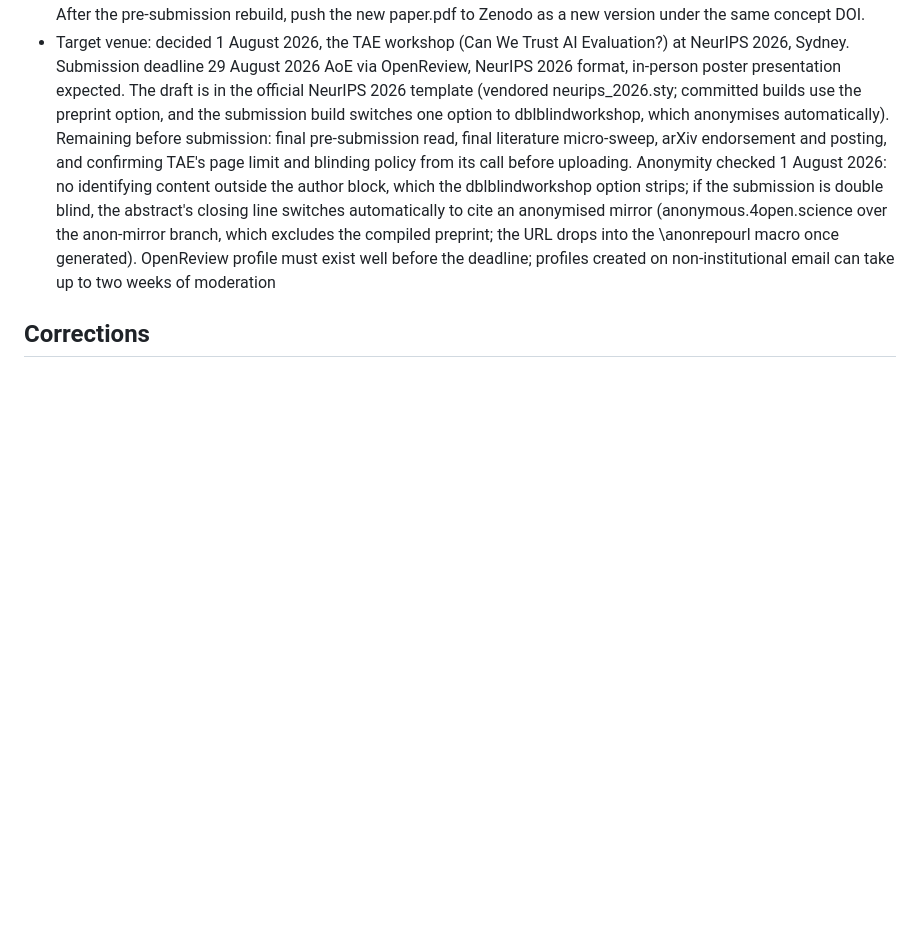
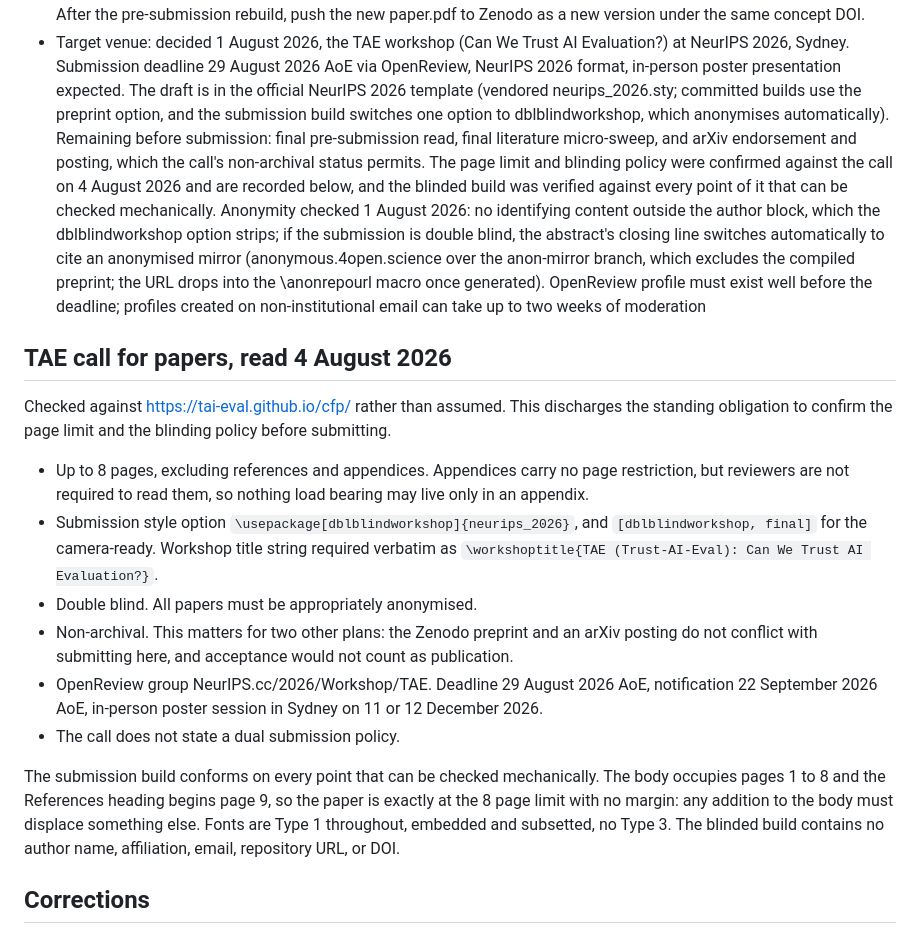
Before and after one commit to munawarkazmi/plan-failure-bench, a Markdown page: paper/STATUS.md, the part around the change. Drawn GitHub-style; blank space fills up the shorter version.

Commit message:
The TAE call is read: eight pages excluding references, double blind, non-archival

```diff
--- a/paper/STATUS.md
+++ b/paper/STATUS.md
@@ -60,8 +60,11 @@ inspected.
   preprint option, and the submission build switches one option to
   dblblindworkshop, which anonymises automatically). Remaining before
   submission: final pre-submission read, final literature micro-sweep,
-  arXiv endorsement and posting, and confirming TAE's page limit and
-  blinding policy from its call before uploading. Anonymity checked 1
+  and arXiv endorsement and posting, which the call's non-archival
+  status permits. The page limit and blinding policy were confirmed
+  against the call on 4 August 2026 and are recorded below, and the
+  blinded build was verified against every point of it that can be
+  checked mechanically. Anonymity checked 1
   August 2026: no identifying content outside the author block, which
   the dblblindworkshop option strips; if the submission is double
   blind, the abstract's closing line switches automatically to cite an
@@ -70,6 +73,35 @@ inspected.
   \anonrepourl macro once generated). OpenReview profile must exist well before the
   deadline; profiles created on non-institutional email can take up to
   two weeks of moderation
+
+## TAE call for papers, read 4 August 2026
+
+Checked against https://tai-eval.github.io/cfp/ rather than assumed. This
+discharges the standing obligation to confirm the page limit and the
+blinding policy before submitting.
+
+- Up to 8 pages, excluding references and appendices. Appendices carry no
+  page restriction, but reviewers are not required to read them, so
+  nothing load bearing may live only in an appendix.
+- Submission style option `\usepackage[dblblindworkshop]{neurips_2026}`,
+  and `[dblblindworkshop, final]` for the camera-ready. Workshop title
+  string required verbatim as
+  `\workshoptitle{TAE (Trust-AI-Eval): Can We Trust AI Evaluation?}`.
+- Double blind. All papers must be appropriately anonymised.
+- Non-archival. This matters for two other plans: the Zenodo preprint
+  and an arXiv posting do not conflict with submitting here, and
+  acceptance would not count as publication.
+- OpenReview group NeurIPS.cc/2026/Workshop/TAE. Deadline 29 August 2026
+  AoE, notification 22 September 2026 AoE, in-person poster session in
+  Sydney on 11 or 12 December 2026.
+- The call does not state a dual submission policy.
+
+The submission build conforms on every point that can be checked
+mechanically. The body occupies pages 1 to 8 and the References heading
+begins page 9, so the paper is exactly at the 8 page limit with no
+margin: any addition to the body must displace something else. Fonts are
+Type 1 throughout, embedded and subsetted, no Type 3. The blinded build
+contains no author name, affiliation, email, repository URL, or DOI.
 
 ## Corrections
 
```
